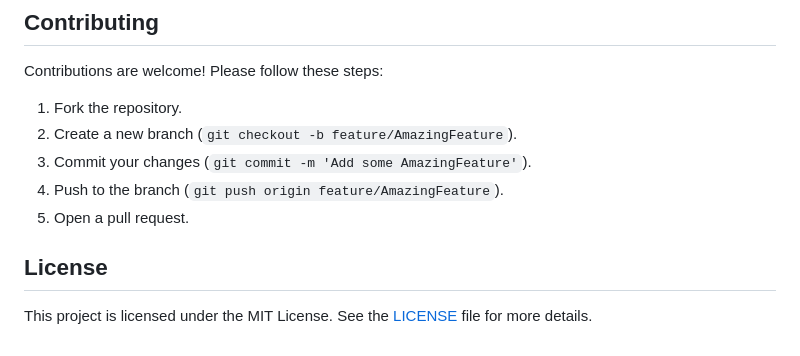
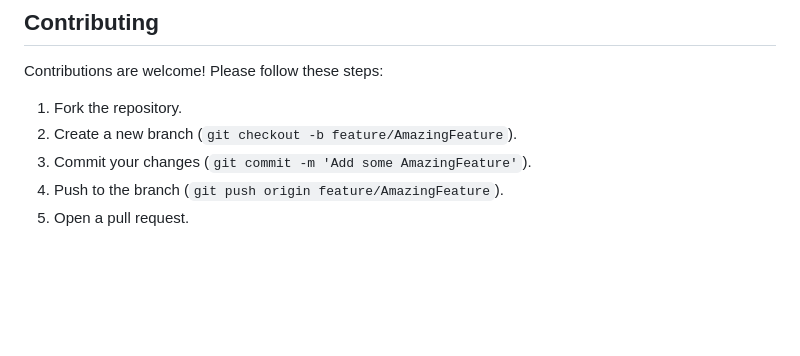
Before and after one commit to AleksandraKochneva/scent_recommender, a Markdown page: README.md, the part around the change. GitHub-like rendering; blank space fills up the shorter version.

```diff
--- a/README.md
+++ b/README.md
@@ -113,7 +113,3 @@ Contributions are welcome! Please follow these steps:
 3. Commit your changes (`git commit -m 'Add some AmazingFeature'`).
 4. Push to the branch (`git push origin feature/AmazingFeature`).
 5. Open a pull request.
-
-## License
-
-This project is licensed under the MIT License. See the [LICENSE](LICENSE) file for more details.
```
